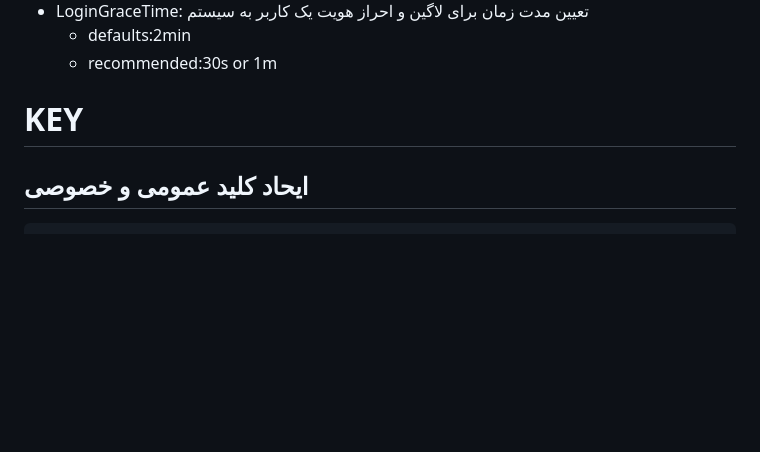
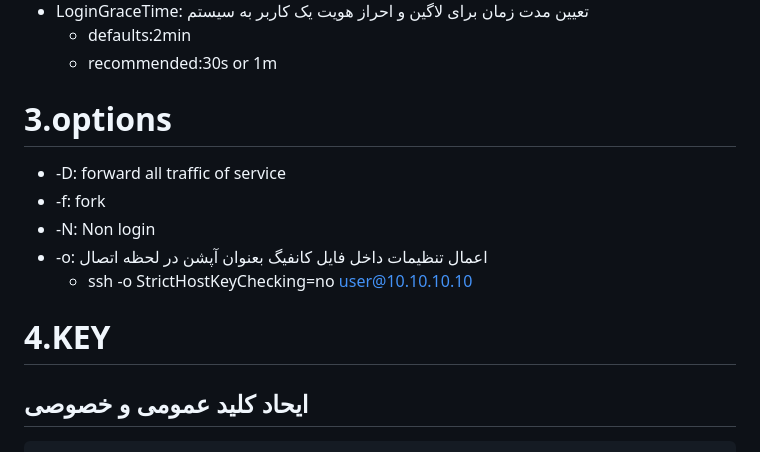
Before and after one commit to behroozmn/Codes, a Markdown page: ssh.md, the part around one of its changes. GitHub-like rendering; blank space fills up the shorter version.

```diff
--- a/ssh.md
+++ b/ssh.md
@@ -48,7 +47,15 @@ ssh -o StrictHostKeyChecking=no -l root ${peer}
     * defaults:2min
     * recommended:30s or 1m
 
-# KEY
+# 3.options
+
+* -D: forward all traffic of service
+* -f: fork
+* -N: Non login
+* -o: اعمال تنظیمات داخل فایل کانفیگ بعنوان آپشن در لحظه اتصال
+  * ssh -o StrictHostKeyChecking=no user@10.10.10.10
+
+# 4.KEY
 
 <div dir="rtl">
 
```
Also changed, not shown: other parts of ssh.md (+25 -2 lines), _srcFiles/Images/sshL.jpg (added), _srcFiles/Images/sshR.jpg (added).
